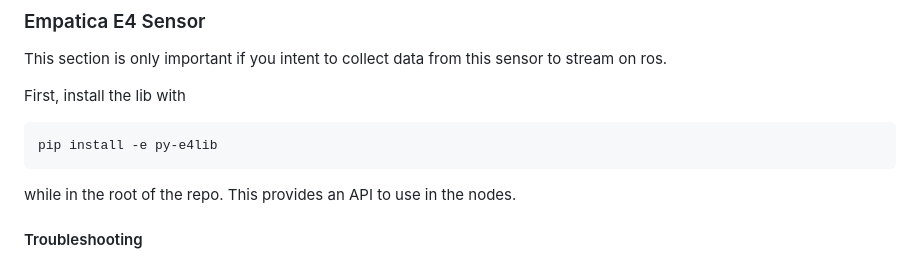
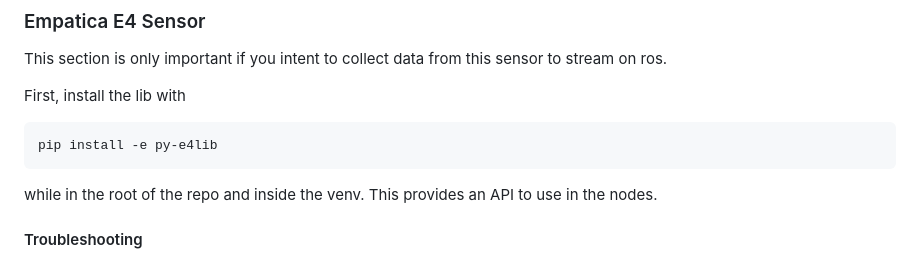
Before and after one commit to yannickmartinlmu/PHRI-SS26, a Markdown page: README.md, the part around the change. GitHub-like rendering.

````diff
--- a/README.md
+++ b/README.md
@@ -101,7 +101,7 @@ First, install the lib with
 ```
 pip install -e py-e4lib
 ```
-while in the root of the repo.
+while in the root of the repo and inside the venv.
 This provides an API to use in the nodes.
 
 #### Troubleshooting
````
